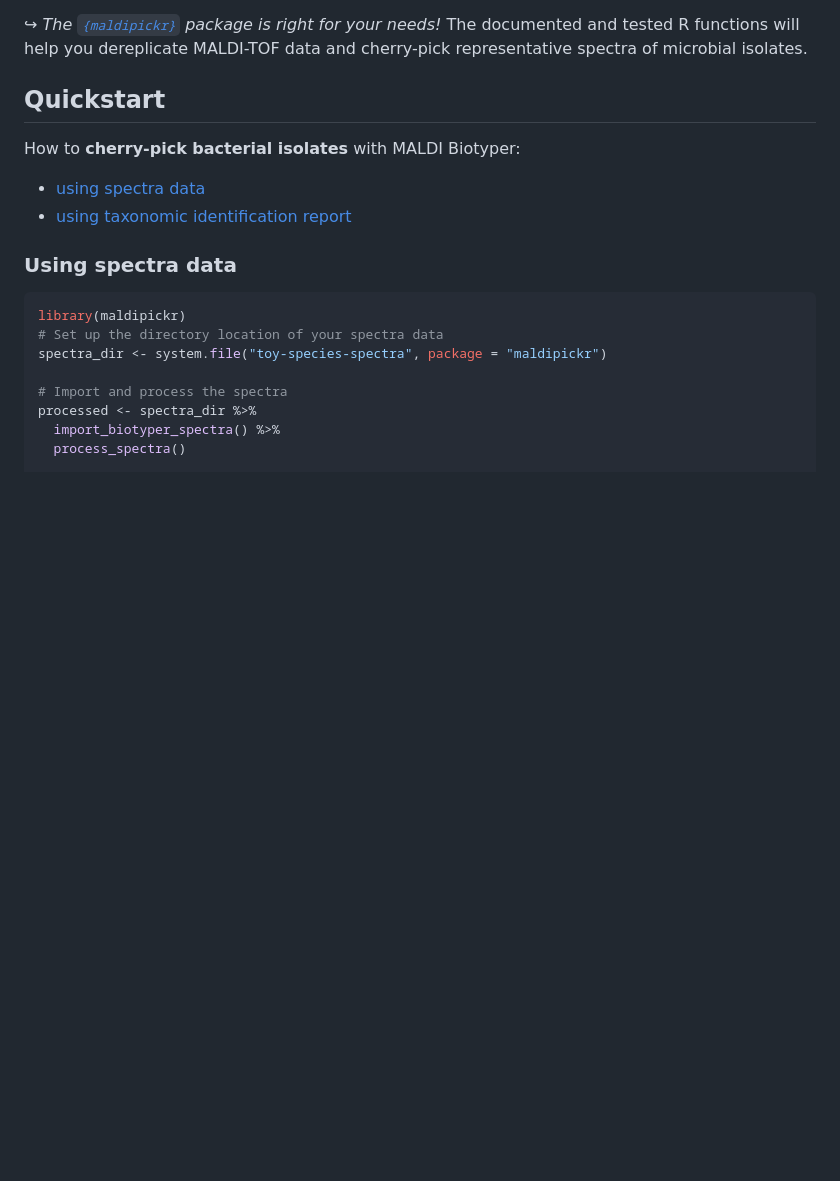
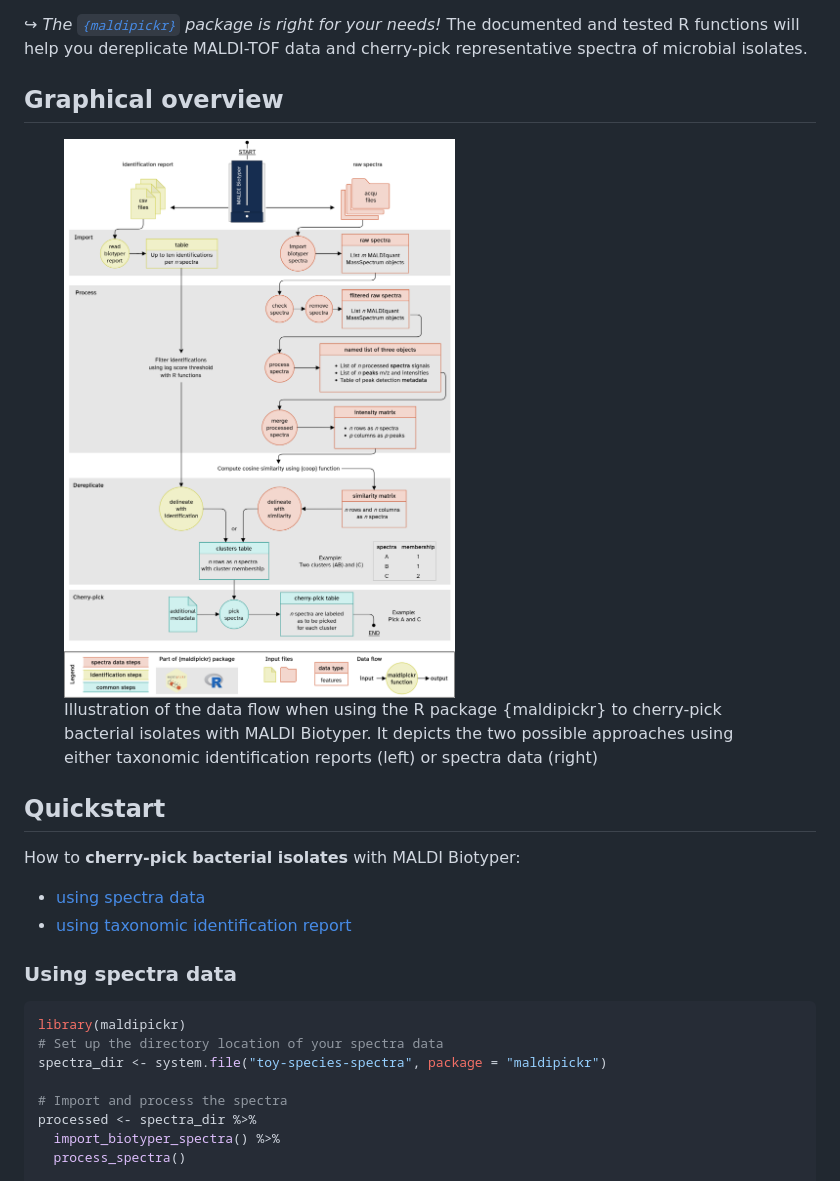
Before and after one commit to ClavelLab/maldipickr, a Markdown page: README.md, the part around the change. Drawn GitHub-style; pictures changed too: man/figures/maldipickr-data-flow-portrait.png (added); blank space fills up the shorter version.

Commit message:
add the data flow diagram for illustration

```diff
--- a/README.md
+++ b/README.md
@@ -25,6 +25,17 @@ developed.](https://www.repostatus.org/badges/latest/active.svg)](https://www.re
 is right for your needs!* The documented and tested R functions will
 help you dereplicate MALDI-TOF data and cherry-pick representative
 spectra of microbial isolates.
+
+## Graphical overview
+
+<figure>
+<img src="man/figures/maldipickr-data-flow-portrait.png"
+alt="Illustration of the data flow when using the R package {maldipickr} to cherry-pick bacterial isolates with MALDI Biotyper. It depicts the two possible approaches using either taxonomic identification reports (left) or spectra data (right)" />
+<figcaption aria-hidden="true">Illustration of the data flow when using
+the R package {maldipickr} to cherry-pick bacterial isolates with MALDI
+Biotyper. It depicts the two possible approaches using either taxonomic
+identification reports (left) or spectra data (right)</figcaption>
+</figure>
 
 ## Quickstart
 
```
Also changed, not shown: 1 other file.
